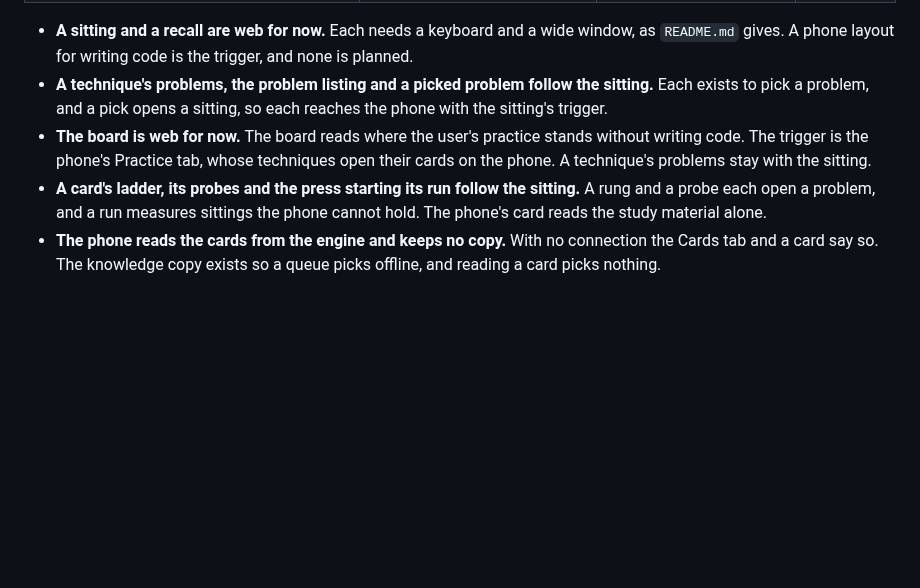
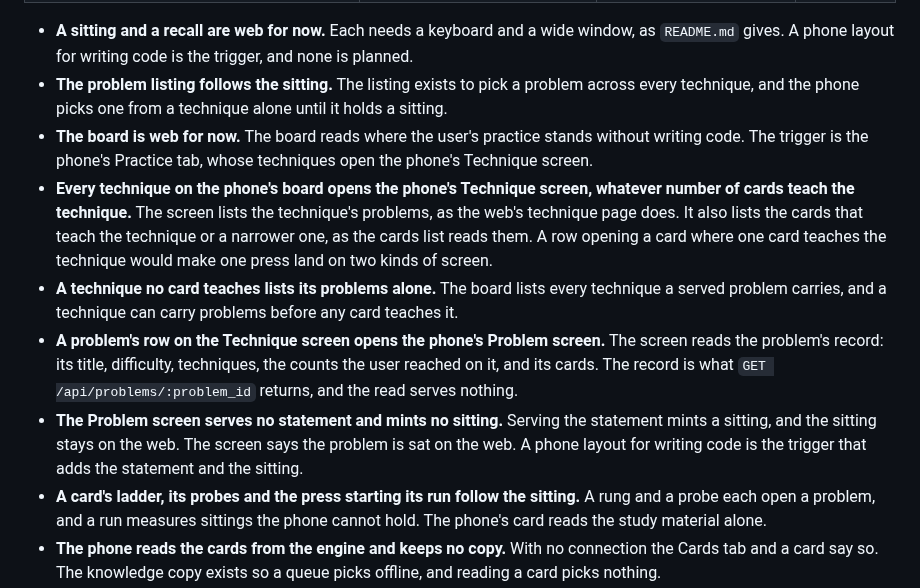
Before and after one commit to lunochkin/algo-coach, a Markdown page: docs/architecture/pages.md, the part around the change. Rendered like a GitHub page; blank space fills up the shorter version.

Commit message:
docs: open a technique's problems on the phone
Every technique on the phone's board opens one Technique screen, listing
its problems as the web's technique page does and the cards that teach
it. A problem opens a Problem screen of its record, without the
statement, since serving the statement mints a sitting and the sitting
stays on the web.

```diff
--- a/docs/architecture/pages.md
+++ b/docs/architecture/pages.md
@@ -429,13 +429,29 @@ what it offers. The inventory is the list both clients build to.
 - **A sitting and a recall are web for now.** Each needs a keyboard and a
   wide window, as `README.md` gives. A phone layout for writing code is the
   trigger, and none is planned.
-- **A technique's problems, the problem listing and a picked problem follow
-  the sitting.** Each exists to pick a problem, and a pick opens a sitting,
-  so each reaches the phone with the sitting's trigger.
+- **The problem listing follows the sitting.** The listing exists to pick a
+  problem across every technique, and the phone picks one from a technique
+  alone until it holds a sitting.
 - **The board is web for now.** The board reads where the user's practice
   stands without writing code. The trigger is the phone's Practice tab, whose
-  techniques open their cards on the phone. A technique's problems stay with
-  the sitting.
+  techniques open the phone's Technique screen.
+- **Every technique on the phone's board opens the phone's Technique screen,
+  whatever number of cards teach the technique.** The screen lists the
+  technique's problems, as the web's technique page does. It also lists the
+  cards that teach the technique or a narrower one, as the cards list reads
+  them. A row opening a card where one card teaches the technique would make
+  one press land on two kinds of screen.
+- **A technique no card teaches lists its problems alone.** The board lists
+  every technique a served problem carries, and a technique can carry
+  problems before any card teaches it.
+- **A problem's row on the Technique screen opens the phone's Problem
+  screen.** The screen reads the problem's record: its title, difficulty,
+  techniques, the counts the user reached on it, and its cards. The record is
+  what `GET /api/problems/:problem_id` returns, and the read serves nothing.
+- **The Problem screen serves no statement and mints no sitting.** Serving the
+  statement mints a sitting, and the sitting stays on the web. The screen says
+  the problem is sat on the web. A phone layout for writing code is the
+  trigger that adds the statement and the sitting.
 - **A card's ladder, its probes and the press starting its run follow the
   sitting.** A rung and a probe each open a problem, and a run measures
   sittings the phone cannot hold. The phone's card reads the study material
```
Also changed, not shown: docs/TODO.md (+8 -5 lines).
